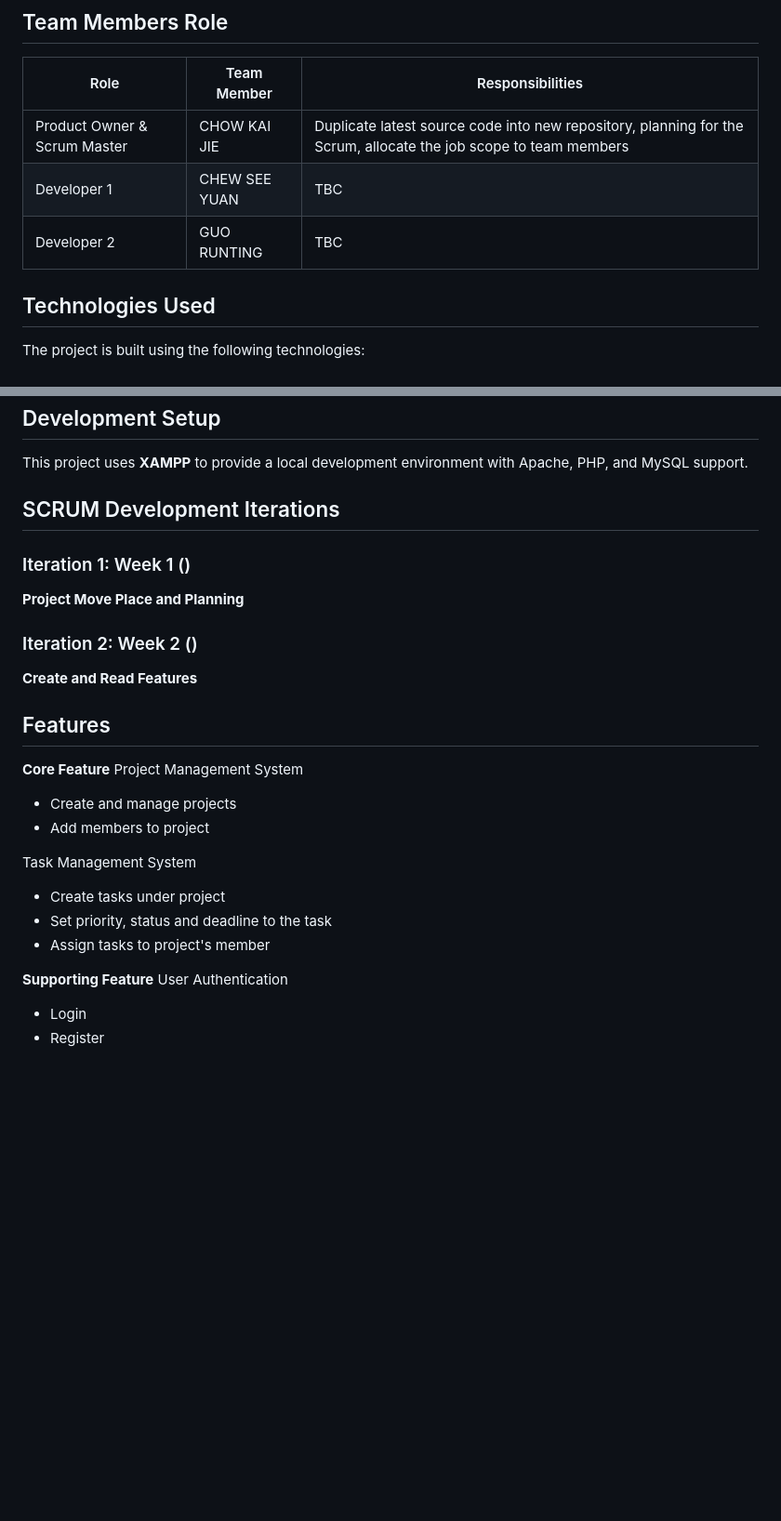
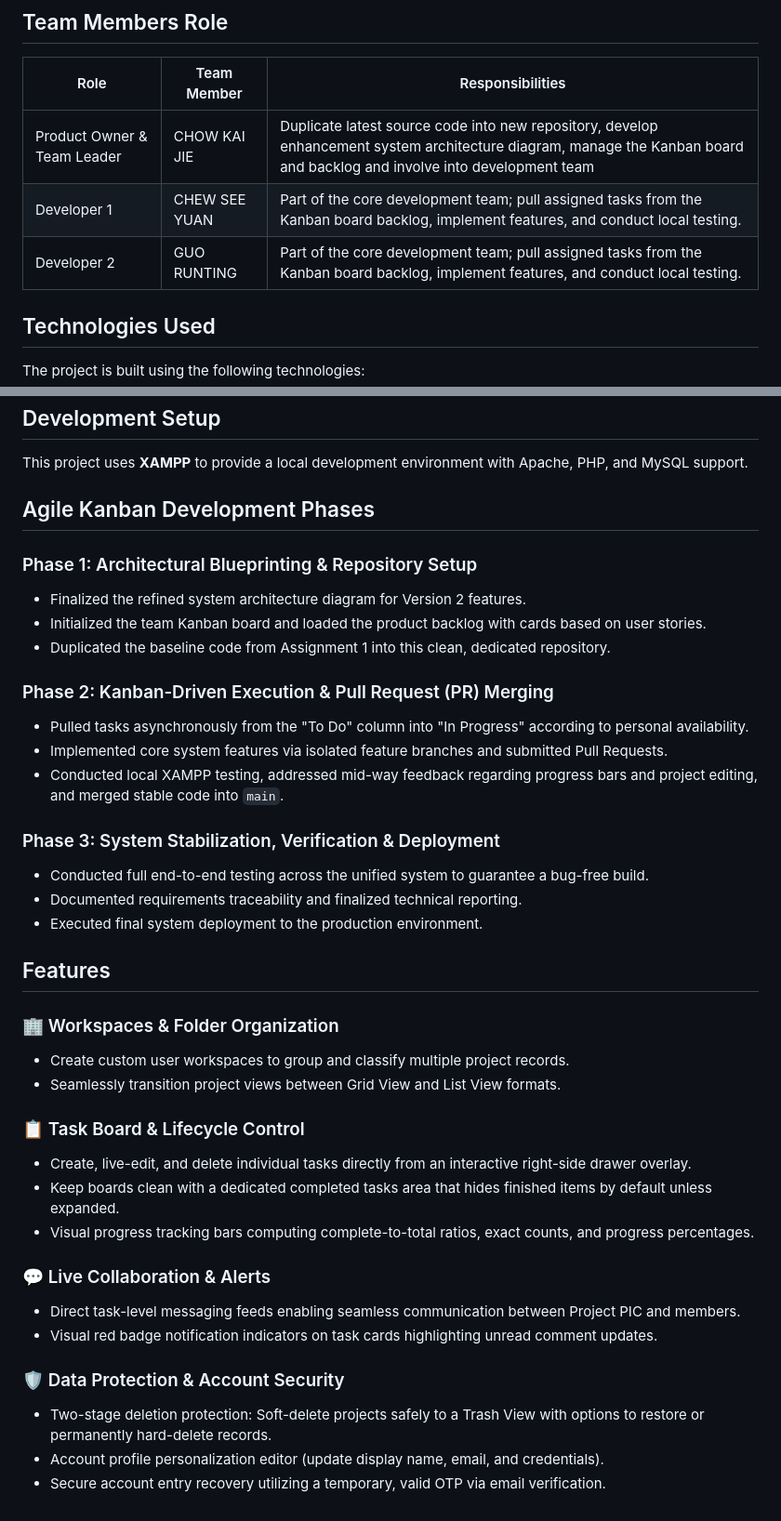
Before and after one commit to KJIE-430-XX/Project-Management-System, a Markdown page: README.md, 2 parts joined by grey strips. Shown at 93% size. Rendered like a GitHub page; blank space fills up the shorter version.

Commit message:
docs: update README

```diff
--- a/README.md
+++ b/README.md
@@ -16,9 +16,9 @@ This system is called ‘ProManage’, which represents organizing, assigning, a
 
 | Role | Team Member | Responsibilities |
 |------|-------------|------------------|
-| Product Owner & Scrum Master | CHOW KAI JIE | Duplicate latest source code into new repository, planning for the Scrum, allocate the job scope to team members |
-| Developer 1 | CHEW SEE YUAN | TBC |
-| Developer 2 | GUO RUNTING | TBC |
+| Product Owner & Team Leader | CHOW KAI JIE | Duplicate latest source code into new repository, develop enhancement system architecture diagram, manage the Kanban board and backlog and involve into development team |
+| Developer 1 | CHEW SEE YUAN | Part of the core development team; pull assigned tasks from the Kanban board backlog, implement features, and conduct local testing. |
+| Developer 2 | GUO RUNTING | Part of the core development team; pull assigned tasks from the Kanban board backlog, implement features, and conduct local testing. |
 
 ## Technologies Used
 
@@ -77,28 +77,40 @@ The project is built using the following technologies:
 
 This project uses **XAMPP** to provide a local development environment with Apache, PHP, and MySQL support.
 
-## SCRUM Development Iterations
+## Agile Kanban Development Phases
 
-### Iteration 1: Week 1 ()
-**Project Move Place and Planning**
+### Phase 1: Architectural Blueprinting & Repository Setup
+- Finalized the refined system architecture diagram for Version 2 features.
+- Initialized the team Kanban board and loaded the product backlog with cards based on user stories.
+- Duplicated the baseline code from Assignment 1 into this clean, dedicated repository.
 
+### Phase 2: Kanban-Driven Execution & Pull Request (PR) Merging
+- Pulled tasks asynchronously from the "To Do" column into "In Progress" according to personal availability.
+- Implemented core system features via isolated feature branches and submitted Pull Requests.
+- Conducted local XAMPP testing, addressed mid-way feedback regarding progress bars and project editing, and merged stable code into `main`.
 
-### Iteration 2: Week 2 ()
-**Create and Read Features**
+### Phase 3: System Stabilization, Verification & Deployment
+- Conducted full end-to-end testing across the unified system to guarantee a bug-free build.
+- Documented requirements traceability and finalized technical reporting.
+- Executed final system deployment to the production environment.
 
 
 ## Features
-**Core Feature**
-Project Management System
-- Create and manage projects
-- Add members to project
 
-Task Management System
-- Create tasks under project
-- Set priority, status and deadline to the task
-- Assign tasks to project's member
+### 🏢 Workspaces & Folder Organization
+- Create custom user workspaces to group and classify multiple project records.
+- Seamlessly transition project views between Grid View and List View formats.
 
-**Supporting Feature**
-User Authentication
-- Login
-- Register
+### 📋 Task Board & Lifecycle Control
+- Create, live-edit, and delete individual tasks directly from an interactive right-side drawer overlay.
+- Keep boards clean with a dedicated completed tasks area that hides finished items by default unless expanded.
+- Visual progress tracking bars computing complete-to-total ratios, exact counts, and progress percentages.
+
+### 💬 Live Collaboration & Alerts
+- Direct task-level messaging feeds enabling seamless communication between Project PIC and members.
+- Visual red badge notification indicators on task cards highlighting unread comment updates.
+
+### 🛡️ Data Protection & Account Security
+- Two-stage deletion protection: Soft-delete projects safely to a Trash View with options to restore or permanently hard-delete records.
+- Account profile personalization editor (update display name, email, and credentials).
+- Secure account entry recovery utilizing a temporary, valid OTP via email verification.
```
